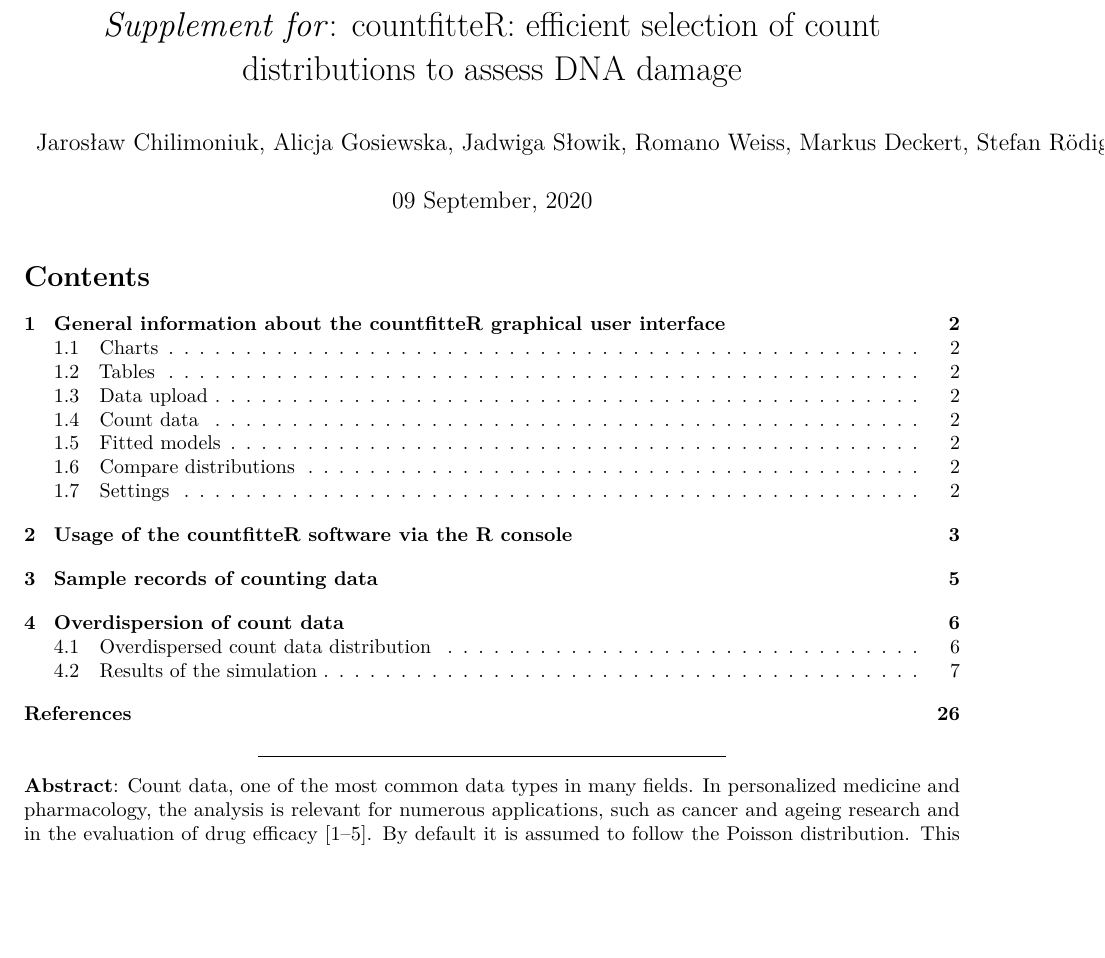
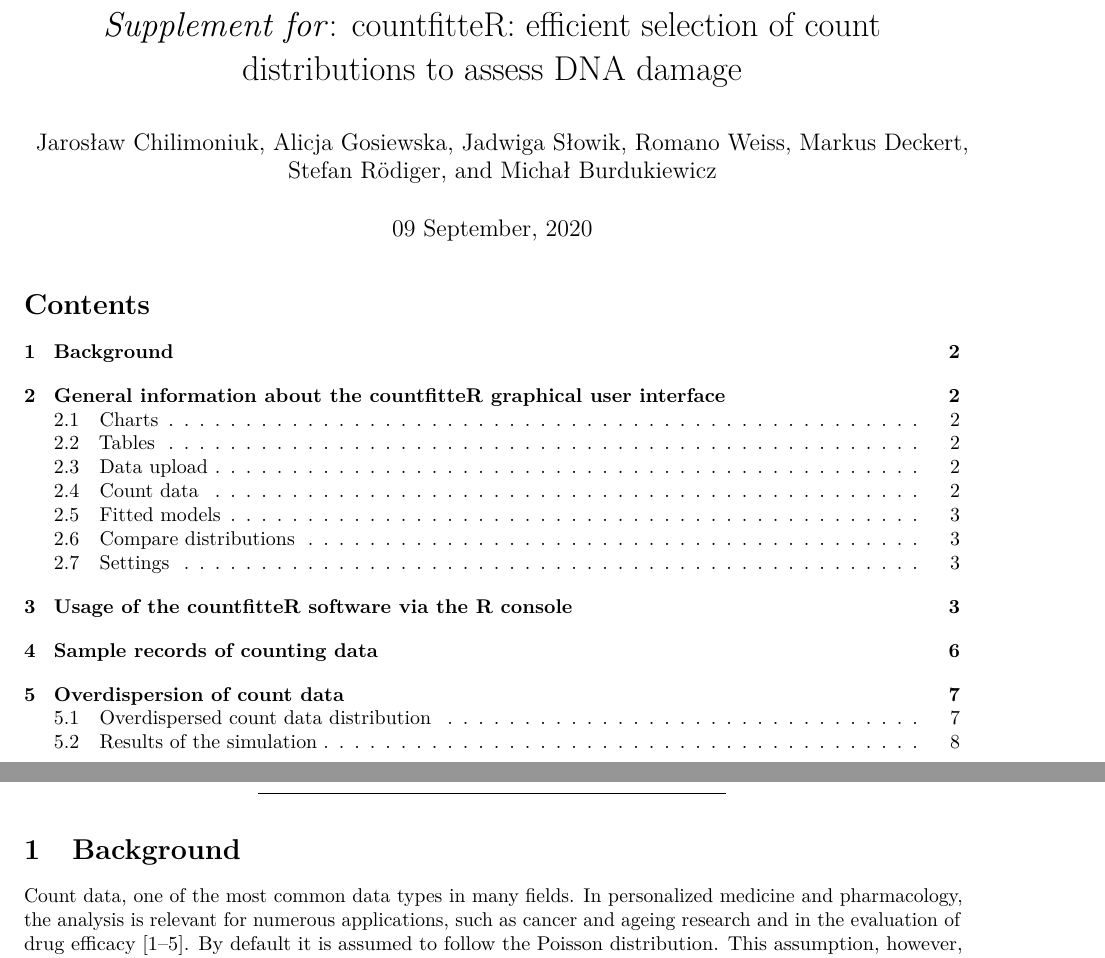
Before and after one commit to BioGenies/countfitteR-simulations, an R Markdown document (files/Chilimoniuk_et_al_Supplement.Rmd): part of page 1 of 26 before the commit and two parts of pages 1 and 2 of 27 after it, the two joined at a grey line, cut so that both start at the same text, the shorter picture padded with empty space. Rendered offline with R 4.5, knitr and Pandoc, then LaTeX, with nearby package versions; some code elsewhere in the file could not run offline.

Commit message:
linebreak

```diff
--- a/files/Chilimoniuk_et_al_Supplement.Rmd
+++ b/files/Chilimoniuk_et_al_Supplement.Rmd
@@ -1,6 +1,6 @@
 ---
 title: "*Supplement for*: countfitteR: efficient selection of count distributions to assess DNA damage"
-author: "Jarosław Chilimoniuk, Alicja Gosiewska, Jadwiga Słowik, Romano Weiss, Markus Deckert, Stefan Rödiger, and Michał Burdukiewicz"
+author: "Jarosław Chilimoniuk, Alicja Gosiewska, Jadwiga Słowik, Romano Weiss, Markus Deckert,  \nStefan Rödiger, and Michał Burdukiewicz"
 date: "`r format(Sys.time(), '%d %B, %Y')`"
 output:
   pdf_document:
@@ -29,6 +31,8 @@ library(knitr)
 ---
 
-**Abstract**: Count data, one of the most common data types in many fields. In personalized
+# Background
+
+Count data, one of the most common data types in many fields. In personalized
 medicine and pharmacology, the analysis is relevant for numerous applications,
 such as cancer and ageing research and in the evaluation of drug efficacy
 [@schneider_open_2019; @redon_recent_2011;
```
Also changed, not shown: files/Chilimoniuk_et_al_Supplement.pdf, files/Chilimoniuk_et_al_Supplement.Rmd (3 more changed lines).
